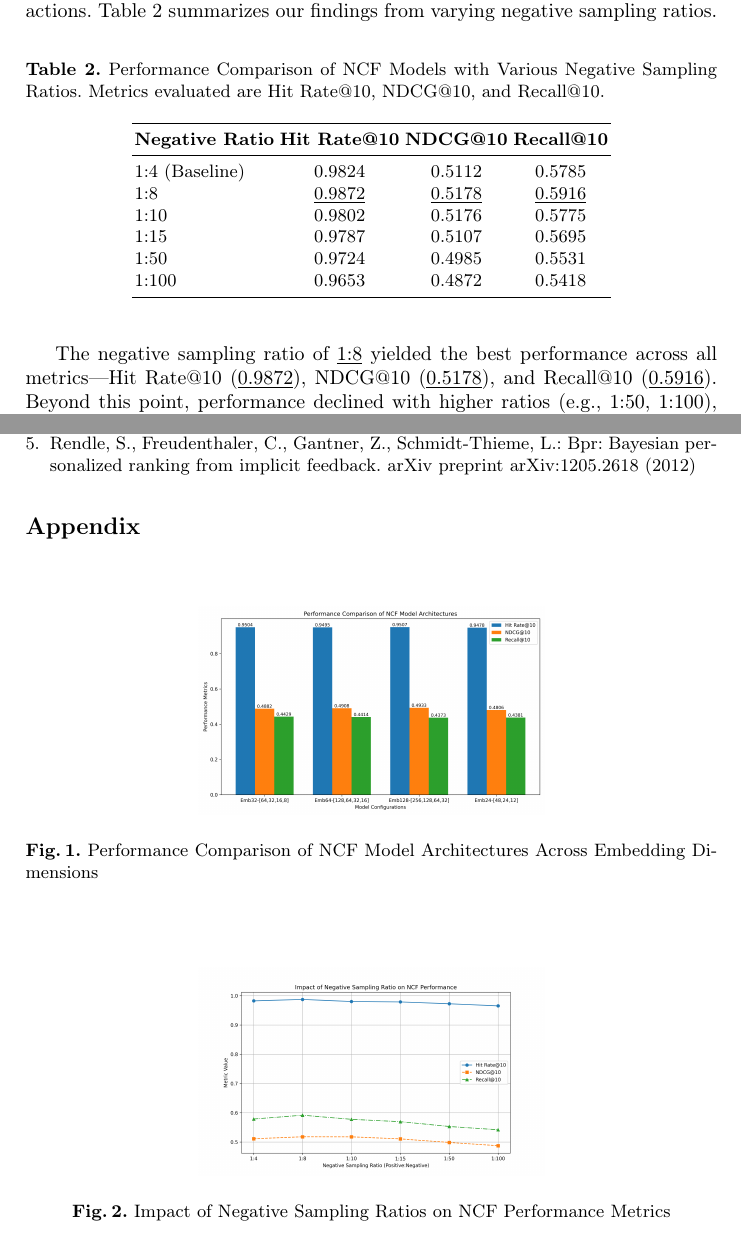
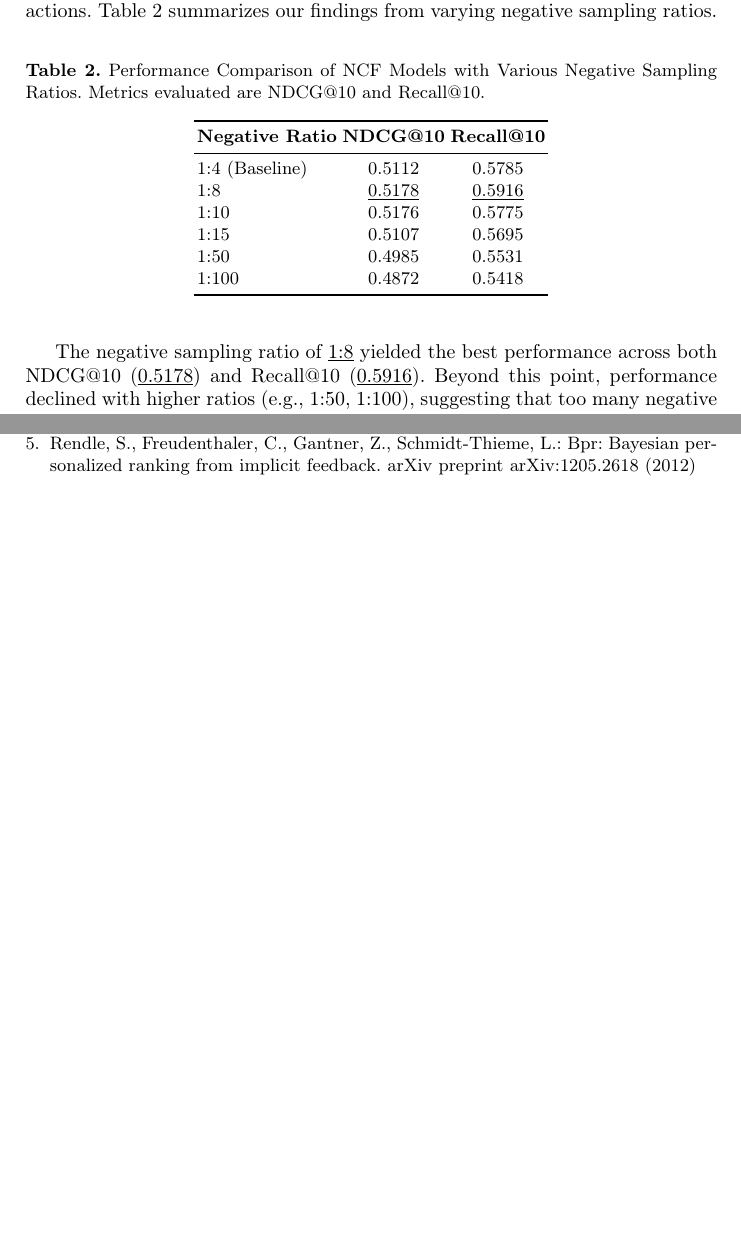
Before and after one commit to adala-wanyande/recsys-rl, a LaTeX problem sheet (recommender-systems/assignment-1/report/ANTS2024samplepaper.tex): two parts of pages 3 and 4 of 4, joined at a grey line, cut so that both start at the same text, the shorter picture padded with empty space. Compiled offline with pdfLaTeX.

Commit message:
docs: add draft report

```diff
--- a/recommender-systems/assignment-1/report/ANTS2024samplepaper.tex
+++ b/recommender-systems/assignment-1/report/ANTS2024samplepaper.tex
@@ -74,23 +73,23 @@ We conducted an ablation study to investigate the impact of negative sampling ra
 
 \begin{table}[h!]
 \centering
-\caption{Performance Comparison of NCF Models with Various Negative Sampling Ratios. Metrics evaluated are Hit Rate@10, NDCG@10, and Recall@10.}
+\caption{Performance Comparison of NCF Models with Various Negative Sampling Ratios. Metrics evaluated are NDCG@10 and Recall@10.}
 \label{tab:negative_sampling_results}
-\begin{tabular}{lccc}
+\begin{tabular}{lcc}
 \toprule
-\textbf{Negative Ratio} & \textbf{Hit Rate@10} & \textbf{NDCG@10} & \textbf{Recall@10} \\
+\textbf{Negative Ratio} & \textbf{NDCG@10} & \textbf{Recall@10} \\
 \midrule
-1:4 (Baseline) & 0.9824 & 0.5112 & 0.5785 \\
-1:8 & \underline{0.9872} & \underline{0.5178} & \underline{0.5916} \\
-1:10 & 0.9802 & 0.5176 & 0.5775 \\
-1:15 & 0.9787 & 0.5107 & 0.5695 \\
-1:50 & 0.9724 & 0.4985 & 0.5531 \\
-1:100 & 0.9653 & 0.4872 & 0.5418 \\
+1:4 (Baseline) & 0.5112 & 0.5785 \\
+1:8 & \underline{0.5178} & \underline{0.5916} \\
+1:10 & 0.5176 & 0.5775 \\
+1:15 & 0.5107 & 0.5695 \\
+1:50 & 0.4985 & 0.5531 \\
+1:100 & 0.4872 & 0.5418 \\
 \bottomrule
 \end{tabular}
 \end{table}
 
-The negative sampling ratio of \underline{1:8} yielded the best performance across all metrics—Hit Rate@10 (\underline{0.9872}), NDCG@10 (\underline{0.5178}), and Recall@10 (\underline{0.5916}). Beyond this point, performance declined with higher ratios (e.g., 1:50, 1:100), suggesting that too many negative samples may introduce noise. Thus, a moderate ratio like 1:8 offers an effective balance between discrimination and accuracy.
+The negative sampling ratio of \underline{1:8} yielded the best performance across both NDCG@10 (\underline{0.5178}) and Recall@10 (\underline{0.5916}). Beyond this point, performance declined with higher ratios (e.g., 1:50, 1:100), suggesting that too many negative samples may introduce noise. Thus, a moderate ratio like 1:8 offers an effective balance between discrimination and accuracy.
 
 \section{Discussion}
 Adjusting model complexity alone provided limited improvement, indicating diminishing returns from increased embedding dimensionality~\cite{he2017neural}. However, increasing the negative sampling ratio notably improved performance metrics, particularly Recall@10. The embedding dimension results suggest that beyond a certain complexity (32 in this study), further increases yield marginal gains, highlighting the importance of selecting appropriate model complexity. Conversely, the negative sampling ratio ablation emphasizes that a moderate ratio, such as 1:8, achieves optimal discrimination between positive and negative user-item interactions. Excessively high negative ratios introduce noise, reducing predictive accuracy, thereby underscoring the value of balanced negative sampling strategies in collaborative filtering tasks.
@@ -98,25 +97,9 @@ Adjusting model complexity alone provided limited improvement, indicating dimini
 \section{Conclusion}
 Our findings highlight the effectiveness of negative sampling adjustments in enhancing recommendation metrics, particularly recall. Future research should investigate advanced techniques such as regularization and hard negative mining to further improve recommendation systems~\cite{rendle2012bpr}.
 
-
 \bibliographystyle{splncs04}
 \bibliography{mybibliography}
 \appendix
 
-\section*{Appendix}
-
-\begin{figure}[h!]
-    \centering
-    \includegraphics[width=0.5\textwidth]{model_comparison.png}
-    \caption{Performance Comparison of NCF Model Architectures Across Embedding Dimensions}
-    \label{fig:model_architectures}
-\end{figure}
-
-\begin{figure}[h!]
-    \centering
-    \includegraphics[width=0.5\textwidth]{negative_sampling_ablation.png}
-    \caption{Impact of Negative Sampling Ratios on NCF Performance Metrics}
-    \label{fig:negative_sampling}
-\end{figure}
 
 \end{document}
```
Also changed, not shown: recommender-systems/assignment-1/report/draft_report.pdf (added), recommender-systems/assignment-1/report/model_comparison.png (deleted), recommender-systems/assignment-1/report/negative_sampling_ablation.png (deleted), recommender-systems/assignment-1/report/recsys_final_report.pdf (deleted), recommender-systems/assignment-1/report/ANTS2024samplepaper.tex (17 more changed lines), 2 other files.
